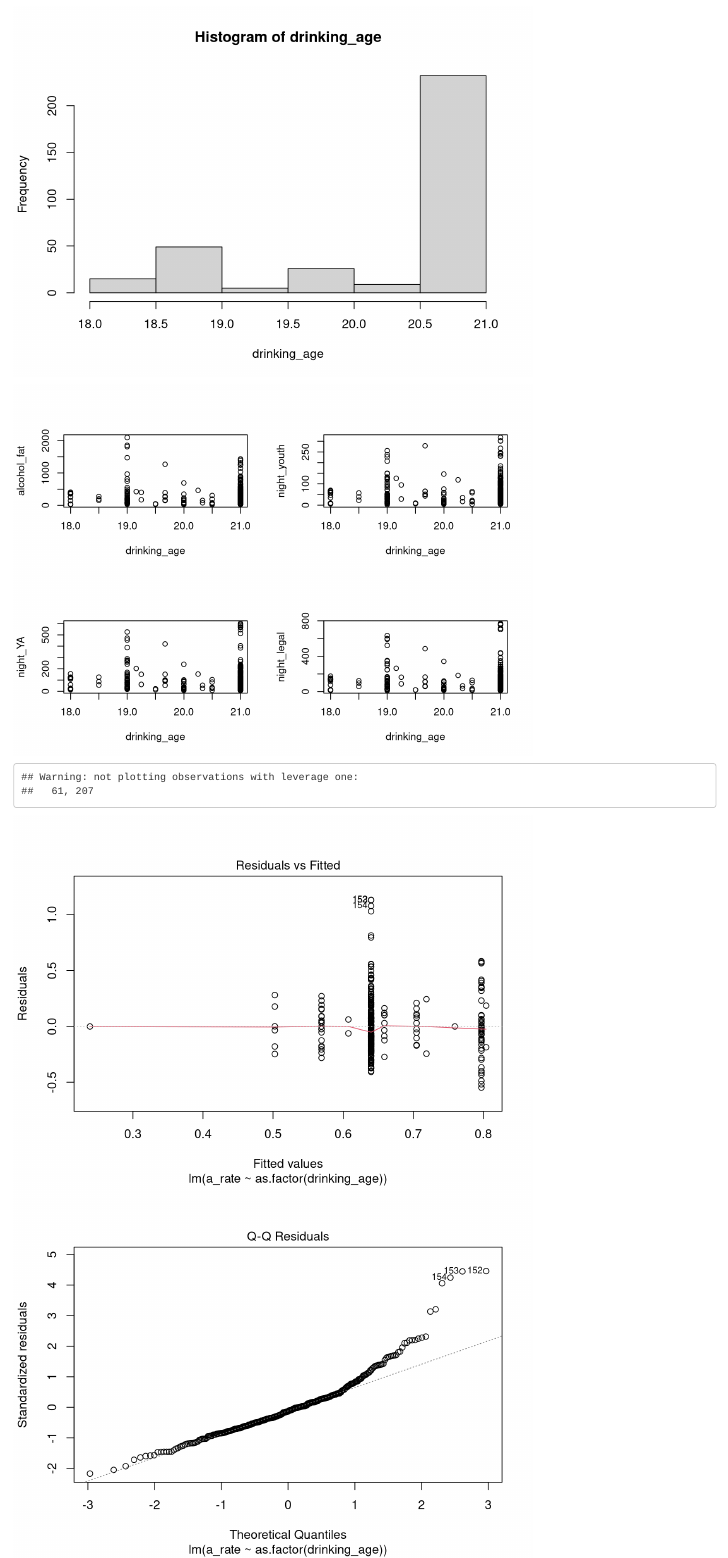
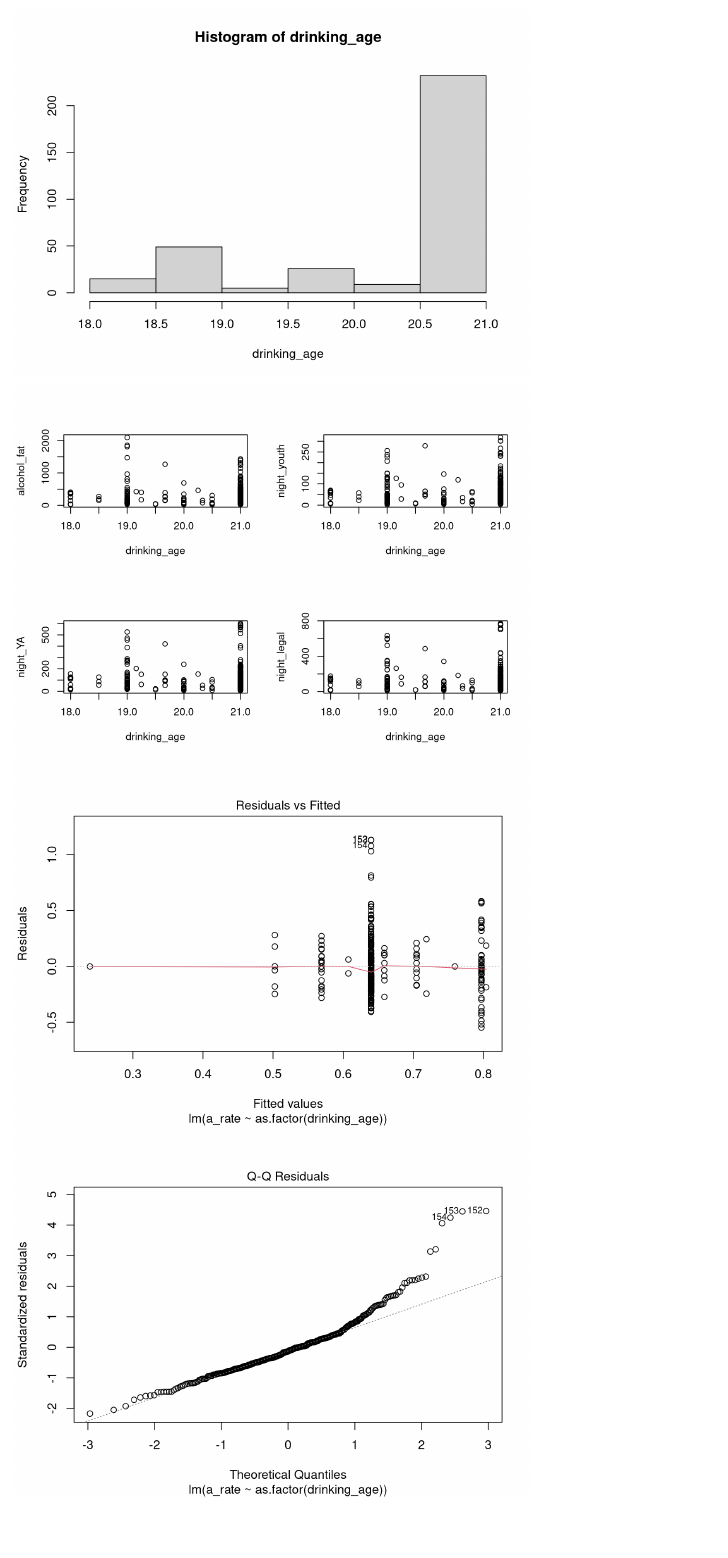
Before and after one commit to cmdecesaris/207-Project-2, an R Markdown document (Final_Document_for_Compilation.Rmd): the page in a window 1100 px wide, from 2440 px down. Rendered offline with R 4.5, knitr and Pandoc, with nearby package versions.

Commit message:
removed warning/messages output

````diff
--- a/Final_Document_for_Compilation.Rmd
+++ b/Final_Document_for_Compilation.Rmd
@@ -88,7 +88,7 @@ af=as.data.frame(Fatalities)#Christina's data
 hist(drinking_age)
 ```
 
-```{r, echo = FALSE, results = "hide"}
+```{r, echo = FALSE, results = "hide", warning=FALSE}
 library(dplyr)
 par(mfrow=c(2,2))
 plot(drinking_age,alcohol_fat)
````
